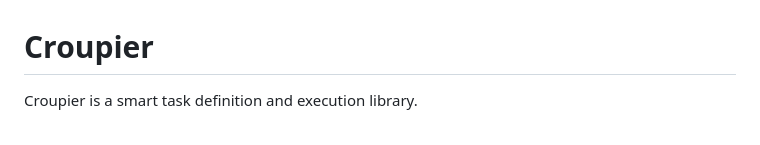
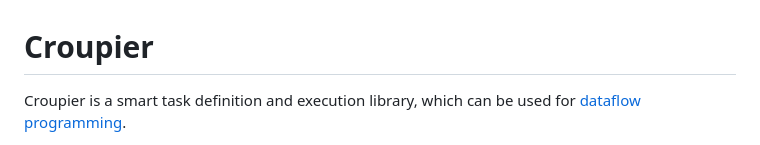
Before and after one commit to ralsina/croupier, a Markdown page: README.md, the part around the change printed below. Drawn GitHub-style.

```diff
--- a/README.md
+++ b/README.md
@@ -1,6 +1,6 @@
 # Croupier
 
-Croupier is a smart task definition and execution library.
+Croupier is a smart task definition and execution library, which can be used for [dataflow programming](https://en.wikipedia.org/wiki/Dataflow_programming).
 
 [![Docs](https://github.com/ralsina/croupier/actions/workflows/static.yml/badge.svg)](https://ralsina.github.io/croupier/)
 ![GitHub](https://img.shields.io/github/license/ralsina/croupier)
```
Also changed, not shown: other parts of README.md (+1 -0 lines).
